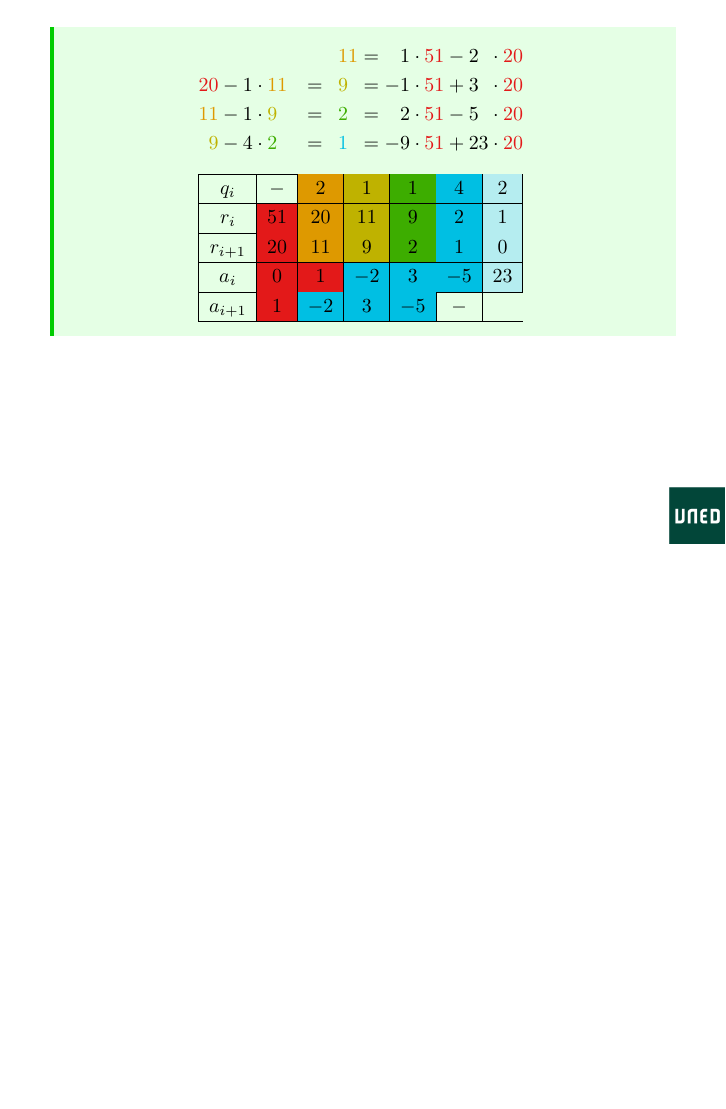
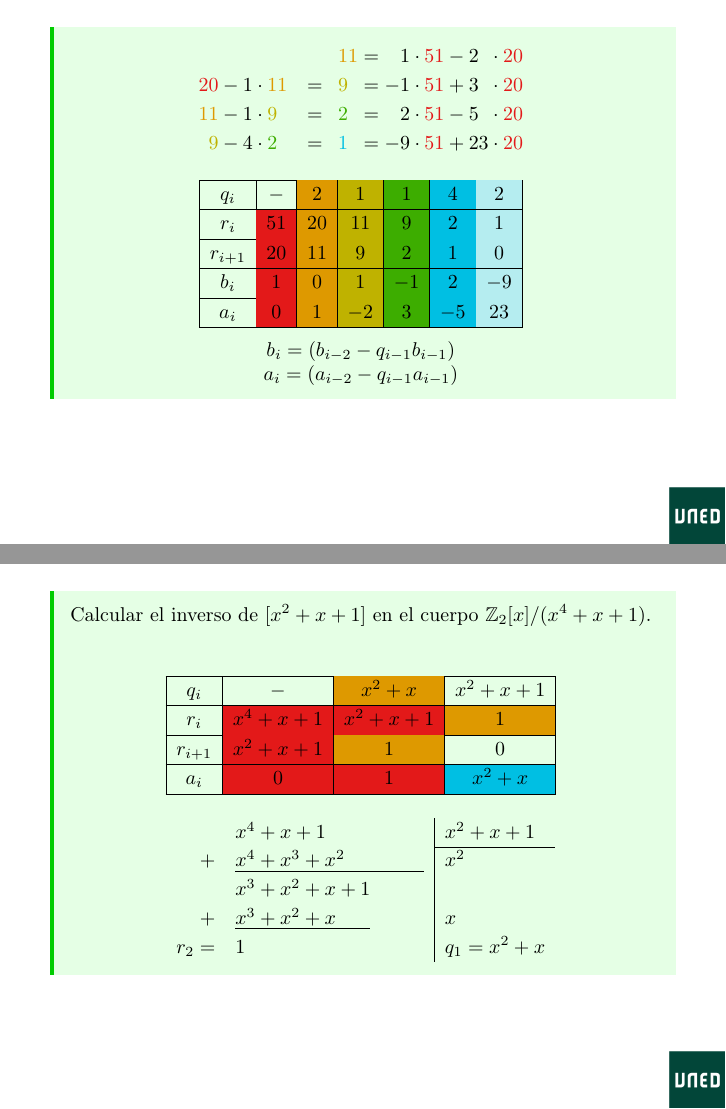
Before and after one commit to Jex-here/Trabajo-Final-de-Grado-Matematicas, LaTeX slides (Presentacion_TFG/main.tex): page 17 of 21 before the commit and pages 17 and 18 of 22 after it, the two joined at a grey line, the shorter picture padded with empty space. Compiled offline with pdfLaTeX.

Commit message:
presentación 1/3

```diff
--- a/Presentacion_TFG/main.tex
+++ b/Presentacion_TFG/main.tex
@@ -354,6 +363,8 @@
     \definecolor{miRojo}{rgb}{0.89,0.10,0.10}
 
     \begin{plainexample}
+        \centering
+        \vspace{-1em}
         \[
             \begin{array}{rl}
                 \phantom{51 - 2\cdot 20}                                       &\phantom{=1}\textcolor{miNaranja} {11} =
@@ -369,28 +380,73 @@
                               -9 \cdot \textcolor{miRojo} {51} + 23\cdot \textcolor{miRojo}{20}\\
             \end{array}
         \]
-
-
         \[
             \begin{array}{|c|c|c|c|c|c|c|}
                 \hline
-                q_i     &  -                  &\cellcolor{miNaranja}2  &\cellcolor{miAmarillo}1  &\cellcolor{miVerde}1 &\cellcolor{miAzul}4 & \cellcolor{fin}2\\
+                q_i     &  -                  &\cellcolor{miNaranja}2  &\cellcolor{miAmarillo}1  &\cellcolor{miVerde}1 &\cellcolor{miAzul}4  & \cellcolor{fin}2 \\
                 \hline
-                r_i     &\cellcolor{miRojo}51 &\cellcolor{miNaranja}20 &\cellcolor{miAmarillo}11 &\cellcolor{miVerde}9 &\cellcolor{miAzul}2 &\cellcolor{fin} 1\\
+                r_i     &\cellcolor{miRojo}51 &\cellcolor{miNaranja}20 &\cellcolor{miAmarillo}11 &\cellcolor{miVerde}9 &\cellcolor{miAzul}2  &\cellcolor{fin} 1 \\
                 \hline
                 r_{i+1} &\cellcolor{miRojo}20 &\cellcolor{miNaranja}11 &\cellcolor{miAmarillo}9  &\cellcolor{miVerde}2 &\cellcolor{miAzul} 1 & \cellcolor{fin}0 \\
                 \hline
-                a_i     &\cellcolor{miRojo}0  &\cellcolor{miRojo}   1  &\cellcolor{miAzul}    -2 &\cellcolor{miAzul} 3 &\cellcolor{miAzul} -5 &\cellcolor{fin}23\\
+                b_i &\cellcolor{miRojo}   1   &\cellcolor{miNaranja}0  &\cellcolor{miAmarillo}1  &\cellcolor{miVerde}-1&\cellcolor{miAzul}2  &\cellcolor{fin}-9 \\
                 \hline
-                a_{i+1} &\cellcolor{miRojo}   1  &\cellcolor{miAzul}-2 &\cellcolor{miAzul}     3 &\cellcolor{miAzul} -5                       &         -      \\
+                a_i     &\cellcolor{miRojo}0  &\cellcolor{miNaranja}1  &\cellcolor{miAmarillo}-2 &\cellcolor{miVerde}3 &\cellcolor{miAzul} -5&\cellcolor{fin}23 \\
+                \hline
+            \end{array}
+        \]
+         $b_i = (b_{i-2}-q_{i-1}b_{i-1})$\\
+         $a_i = (a_{i-2}-q_{i-1}a_{i-1})$
+    \end{plainexample}
+
+\end{frame}
+
+%=========================INVERSO EN CUERPOS FINITOS=========================
+
+\begin{frame}
+    \renewcommand{\arraystretch}{1.2}
+    \definecolor{miAzul}{rgb}{0.00,0.75,0.89}
+    \definecolor{fin}{rgb}{0.71,0.93,0.94}
+    \definecolor{miVerde}{rgb}{0.24,0.68,0.00}
+    \definecolor{miAmarillo}{rgb}{0.75,0.70,0.00}
+    \definecolor{miNaranja}{rgb}{0.87,0.60,0.00}
+    \definecolor{miRojo}{rgb}{0.89,0.10,0.10}
+
+    \begin{plainexample}
+        \centering
+        Calcular el inverso de $[x^2 + x + 1]$ en el cuerpo $\Z_2[x]/(x^4 + x + 1)$.\\[1ex]
+        \[
+        \vspace{-1em}
+            \begin{array}{|c|c|c|c|}
+                \hline
+                q_i     &  -          & \cellcolor{miNaranja}x^2 + x     & x^2 + x + 1 \\
+                \hline
+                r_i    &  \cellcolor{miRojo}x^4 + x + 1 & \cellcolor{miRojo}x^2 + x + 1 & \cellcolor{miNaranja}1  \\
+                \hline
+                r_{i+1} &  \cellcolor{miRojo}x^2 + x + 1 & \cellcolor{miNaranja}1           &  0        \\
+                \hline
+                a_i     &\cellcolor{miRojo}0            &  \cellcolor{miRojo}1          &  \cellcolor{miAzul}x^2 + x       \\
                 \hline
             \end{array}
         \]
 
+         \begin{center}
+            \[
+            \begin{array}{rl|l}
+                &x^4 + x + 1 & x^2 + x + 1 \\\cline{3-3}
+                +&\underline{x^4 + x^3 + x^2 \phantom{{}+x^2 + 1}} & x^2\\
+                &x^3 + x^2 + x + 1 &  \\
+                +&\underline{x^3 + x^2 + x\phantom{{ }+ 1}} & x\\
+                r_2 =& 1 &  q_1 = x^2 + x
+            \end{array}
+            \]
+        \end{center}
+    \end{plainexample}
 
 
-    \end{plainexample}
 \end{frame}
+
+
 
 \section{Introducción a la criptografía}
 
```
Also changed, not shown: MAIN.pdf, capitulos/2algebra/2.2divisibilidad.tex (indentation only), Presentacion_TFG/main.tex (53 more changed lines), 2 other files. Lines whose indentation alone changed are shown as unchanged.
